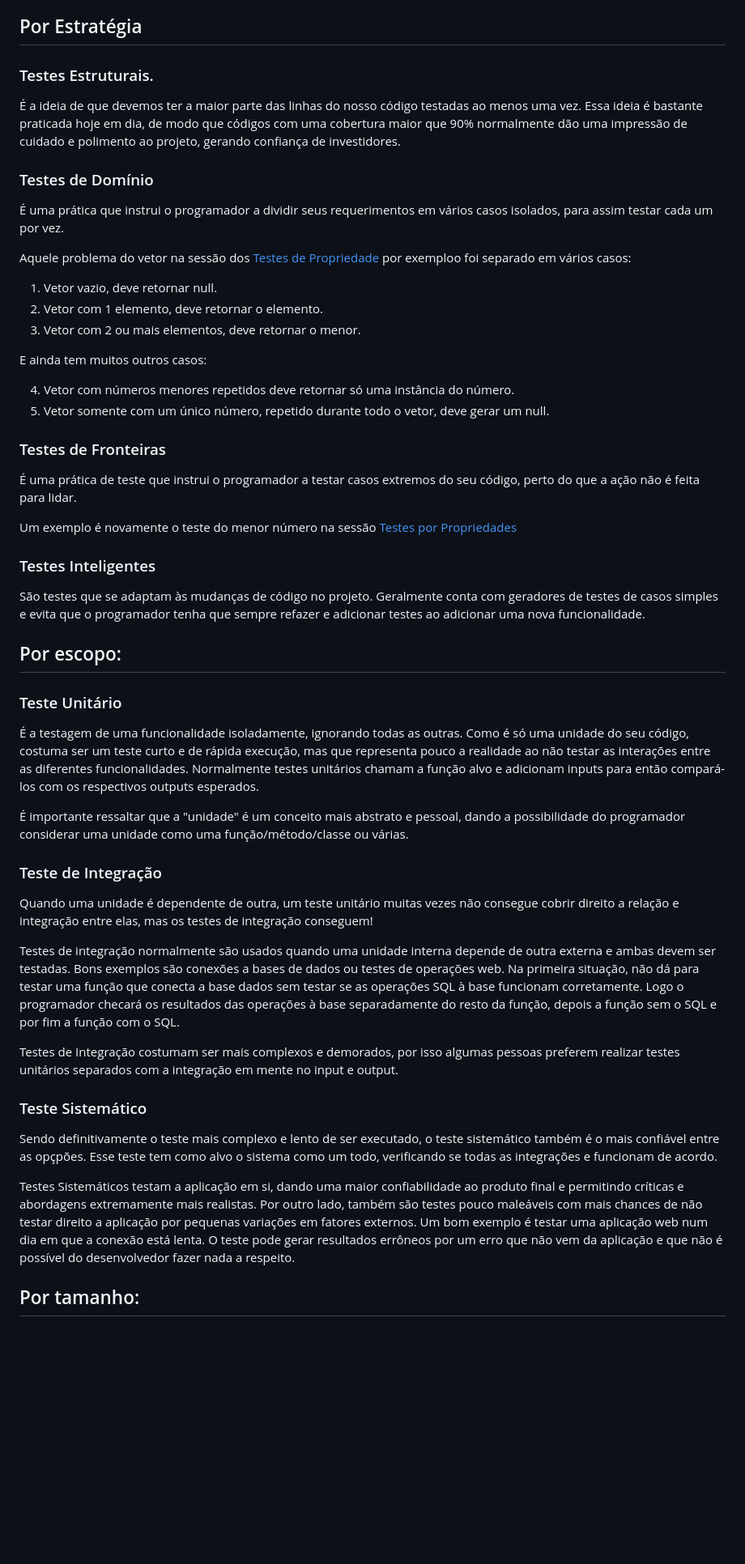
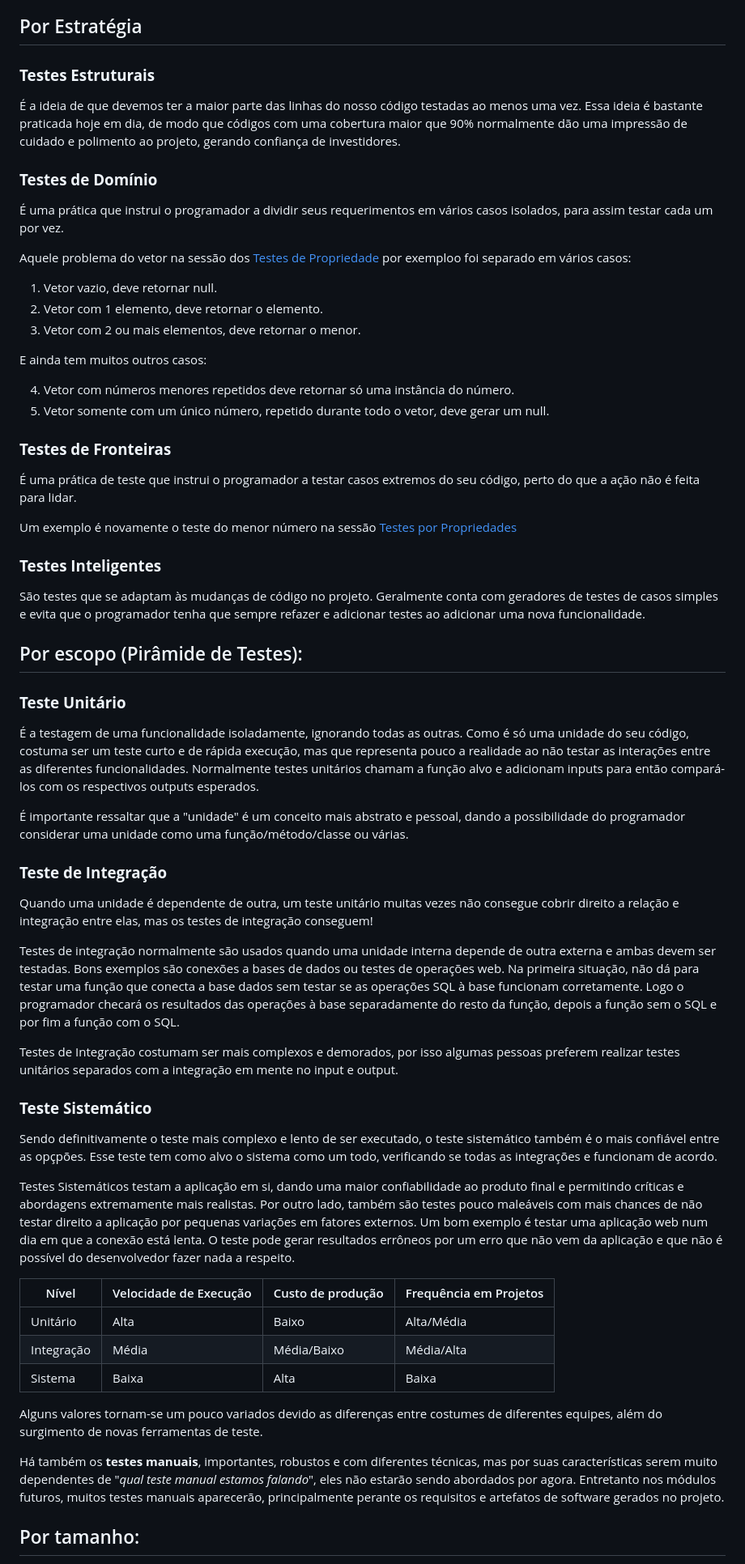
Before and after one commit to Raphides/Testes-de-Software-UnB-2023.1, a Markdown page: Módulo_1/classificação_testes.md, the part around one of its changes. Shown at 81% size. Drawn GitHub-style; blank space fills up the shorter version.

```diff
--- a/Módulo_1/resumo2.md
+++ b/Módulo_1/classificação_testes.md
@@ -87,11 +72,11 @@ A propriedade que queremos testar é a de que a função retorna o menor valor e
 
 ## Por Estratégia
 
-### Testes Estruturais.
+### **Testes Estruturais**
 
 É a ideia de que devemos ter a maior parte das linhas do nosso código testadas ao menos uma vez. Essa ideia é bastante praticada hoje em dia, de modo que códigos com uma cobertura maior que 90% normalmente dão uma impressão de cuidado e polimento ao projeto, gerando confiança de investidores.
 
-### Testes de Domínio
+### **Testes de Domínio**
 
 É uma prática que instrui o programador a dividir seus requerimentos em vários casos isolados, para assim testar cada um por vez.
 
@@ -105,24 +90,24 @@ E ainda tem muitos outros casos:
 4. Vetor com números menores repetidos deve retornar só uma instância do número.
 5. Vetor somente com um único número, repetido durante todo o vetor, deve gerar um null.
 
-### Testes de Fronteiras
+### **Testes de Fronteiras**
 
 É uma prática de teste que instrui o programador a testar casos extremos do seu código, perto do que a ação não é feita para lidar.
 
 Um exemplo é novamente o teste do menor número na sessão [Testes por Propriedades](#testes-baseados-em-propriedades)
 
-### Testes Inteligentes
+### **Testes Inteligentes**
 São testes que se adaptam às mudanças de código no projeto. Geralmente conta com geradores de testes de casos simples e evita que o programador tenha que sempre refazer e adicionar testes ao adicionar uma nova funcionalidade.
 
-## Por escopo:
+## Por escopo (Pirâmide de Testes):
 
-### Teste Unitário
+### **Teste Unitário**
 
 É a testagem de uma funcionalidade isoladamente, ignorando todas as outras. Como é só uma unidade do seu código, costuma ser um teste curto e de rápida execução, mas que representa pouco a realidade ao não testar as interações entre as diferentes funcionalidades. Normalmente testes unitários chamam a função alvo e adicionam inputs para então compará-los com os respectivos outputs esperados.
 
 É importante ressaltar que a "unidade" é um conceito mais abstrato e pessoal, dando a possibilidade do programador considerar uma unidade como uma função/método/classe ou várias.
 
-### Teste de Integração
+### **Teste de Integração**
 
 Quando uma unidade é dependente de outra, um teste unitário muitas vezes não consegue cobrir direito a relação e integração entre elas, mas os testes de integração conseguem!
 
@@ -131,11 +116,24 @@ Testes de integração normalmente são usados quando uma unidade interna depend
 Testes de Integração costumam ser mais complexos e demorados, por isso algumas pessoas preferem realizar testes unitários separados com a integração em mente no input e output.
 
 
-### Teste Sistemático
+### **Teste Sistemático**
 
 Sendo definitivamente o teste mais complexo e lento de ser executado, o teste sistemático também é o mais confiável entre as opçpões. Esse teste tem como alvo o sistema como um todo, verificando se todas as integrações e funcionam de acordo.
 
 Testes Sistemáticos testam a aplicação em si, dando uma maior confiabilidade ao produto final e permitindo críticas e abordagens extremamente mais realistas. Por outro lado, também são testes pouco maleáveis com mais chances de não testar direito a aplicação por pequenas variações em fatores externos. Um bom exemplo é testar uma aplicação web num dia em que a conexão está lenta. O teste pode gerar resultados errôneos por um erro que não vem da aplicação e que não é possível do desenvolvedor fazer nada a respeito.
 
+
+
+|Nível|Velocidade de Execução|Custo de produção|Frequência em Projetos|
+|-|-|-|-|
+|Unitário|Alta|Baixo|Alta/Média|
+|Integração|Média|Média/Baixo|Média/Alta|
+|Sistema|Baixa|Alta|Baixa|
+
+
+Alguns valores tornam-se um pouco variados devido as diferenças entre costumes de diferentes equipes, além do surgimento de novas ferramentas de teste.
+
+Há também os **testes manuais**, importantes, robustos e com diferentes técnicas, mas por suas características serem muito dependentes de "*qual teste manual estamos falando*", eles não estarão sendo abordados por agora. Entretanto nos módulos futuros, muitos testes manuais aparecerão, principalmente perante os requisitos e artefatos de software gerados no projeto.
+
 ## Por tamanho:
 
```
Also changed, not shown: other parts of Módulo_1/classificação_testes.md (+18 -45 lines).
